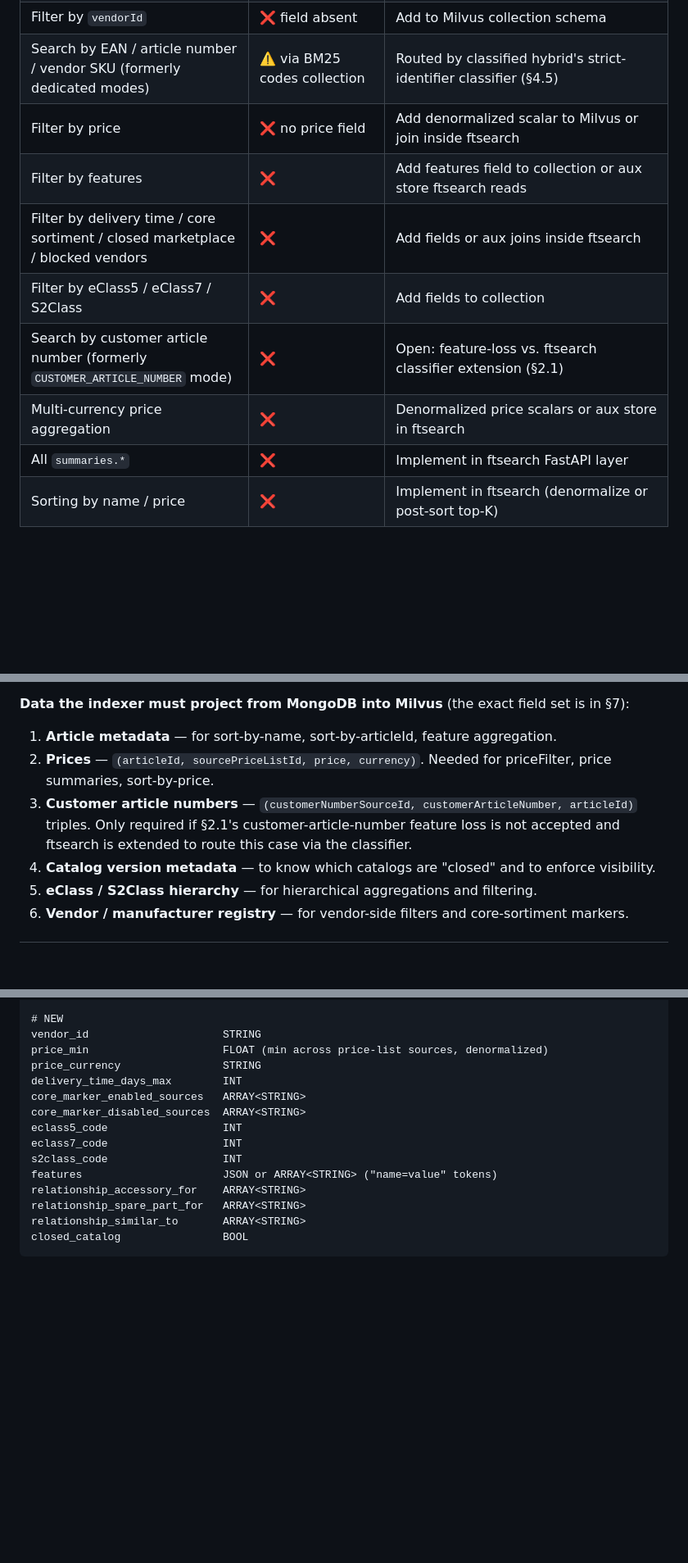
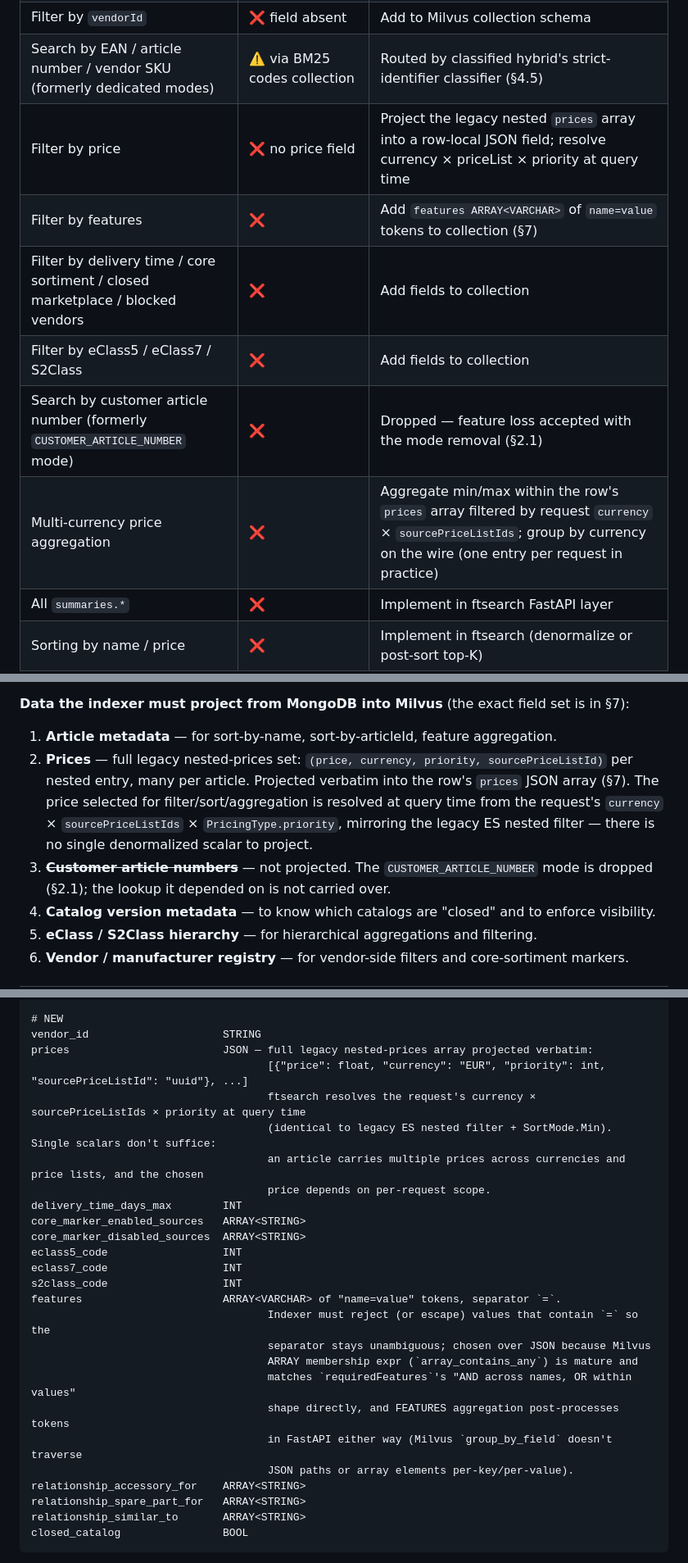
Before and after one commit to mxgr7/simplesystem-embedding, a Markdown page: issues/article-search-replacement-spec.md, 3 parts joined by grey strips. Shown at 82% size. GitHub-like rendering; blank space fills up the shorter version.

Commit message:
Polish spec

```diff
--- a/issues/article-search-replacement-spec.md
+++ b/issues/article-search-replacement-spec.md
@@ -350,12 +356,12 @@ What ftsearch offers today vs. what's needed for parity. Unless noted, the gap i
 | Filter by category L1–L5                                                        | ✅ field exists, `¦` separator           | ftsearch translates path into prefix match                     |
 | Filter by `vendorId`                                                            | ❌ field absent                          | Add to Milvus collection schema                                |
 | Search by EAN / article number / vendor SKU (formerly dedicated modes)          | ⚠️ via BM25 codes collection             | Routed by classified hybrid's strict-identifier classifier (§4.5) |
-| Filter by price                                                                 | ❌ no price field                        | Add denormalized scalar to Milvus or join inside ftsearch      |
-| Filter by features                                                              | ❌                                       | Add features field to collection or aux store ftsearch reads   |
-| Filter by delivery time / core sortiment / closed marketplace / blocked vendors | ❌                                       | Add fields or aux joins inside ftsearch                        |
+| Filter by price                                                                 | ❌ no price field                        | Project the legacy nested `prices` array into a row-local JSON field; resolve currency × priceList × priority at query time |
+| Filter by features                                                              | ❌                                       | Add `features ARRAY<VARCHAR>` of `name=value` tokens to collection (§7) |
+| Filter by delivery time / core sortiment / closed marketplace / blocked vendors | ❌                                       | Add fields to collection                                       |
 | Filter by eClass5 / eClass7 / S2Class                                           | ❌                                       | Add fields to collection                                       |
-| Search by customer article number (formerly `CUSTOMER_ARTICLE_NUMBER` mode)     | ❌                                       | Open: feature-loss vs. ftsearch classifier extension (§2.1)    |
-| Multi-currency price aggregation                                                | ❌                                       | Denormalized price scalars or aux store in ftsearch            |
+| Search by customer article number (formerly `CUSTOMER_ARTICLE_NUMBER` mode)     | ❌                                       | Dropped — feature loss accepted with the mode removal (§2.1)   |
+| Multi-currency price aggregation                                                | ❌                                       | Aggregate min/max within the row's `prices` array filtered by request `currency` × `sourcePriceListIds`; group by currency on the wire (one entry per request in practice) |
 | All `summaries.*`                                                               | ❌                                       | Implement in ftsearch FastAPI layer                            |
 | Sorting by name / price                                                         | ❌                                       | Implement in ftsearch (denormalize or post-sort top-K)         |
 | Sort `name` `price` `articleId` (asc/desc)                                      | ❌                                       | Same                                                           |
@@ -380,8 +386,8 @@ What ftsearch offers today vs. what's needed for parity. Unless noted, the gap i
 **Data the indexer must project from MongoDB into Milvus** (the exact field set is in §7):
 
 1. **Article metadata** — for sort-by-name, sort-by-articleId, feature aggregation.
-2. **Prices** — `(articleId, sourcePriceListId, price, currency)`. Needed for priceFilter, price summaries, sort-by-price.
-3. **Customer article numbers** — `(customerNumberSourceId, customerArticleNumber, articleId)` triples. Only required if §2.1's customer-article-number feature loss is not accepted and ftsearch is extended to route this case via the classifier.
+2. **Prices** — full legacy nested-prices set: `(price, currency, priority, sourcePriceListId)` per nested entry, many per article. Projected verbatim into the row's `prices` JSON array (§7). The price selected for filter/sort/aggregation is resolved at query time from the request's `currency` × `sourcePriceListIds` × `PricingType.priority`, mirroring the legacy ES nested filter — there is no single denormalized scalar to project.
+3. ~~**Customer article numbers**~~ — not projected. The `CUSTOMER_ARTICLE_NUMBER` mode is dropped (§2.1); the lookup it depended on is not carried over.
 4. **Catalog version metadata** — to know which catalogs are "closed" and to enforce visibility.
 5. **eClass / S2Class hierarchy** — for hierarchical aggregations and filtering.
 6. **Vendor / manufacturer registry** — for vendor-side filters and core-sortiment markers.
@@ -404,15 +410,26 @@ category_l1..l5               STRING (¦-separated paths) — exists
 
 # NEW
 vendor_id                     STRING
-price_min                     FLOAT (min across price-list sources, denormalized)
-price_currency                STRING
+prices                        JSON — full legacy nested-prices array projected verbatim:
+                                     [{"price": float, "currency": "EUR", "priority": int, "sourcePriceListId": "uuid"}, ...]
+                                     ftsearch resolves the request's currency × sourcePriceListIds × priority at query time
+                                     (identical to legacy ES nested filter + SortMode.Min). Single scalars don't suffice:
+                                     an article carries multiple prices across currencies and price lists, and the chosen
+                                     price depends on per-request scope.
 delivery_time_days_max        INT
 core_marker_enabled_sources   ARRAY<STRING>
 core_marker_disabled_sources  ARRAY<STRING>
 eclass5_code                  INT
 eclass7_code                  INT
 s2class_code                  INT
-features                      JSON or ARRAY<STRING> ("name=value" tokens)
+features                      ARRAY<VARCHAR> of "name=value" tokens, separator `=`.
+                                     Indexer must reject (or escape) values that contain `=` so the
+                                     separator stays unambiguous; chosen over JSON because Milvus
+                                     ARRAY membership expr (`array_contains_any`) is mature and
+                                     matches `requiredFeatures`'s "AND across names, OR within values"
+                                     shape directly, and FEATURES aggregation post-processes tokens
+                                     in FastAPI either way (Milvus `group_by_field` doesn't traverse
+                                     JSON paths or array elements per-key/per-value).
 relationship_accessory_for    ARRAY<STRING>
 relationship_spare_part_for   ARRAY<STRING>
 relationship_similar_to       ARRAY<STRING>
```
Also changed, not shown: other parts of issues/article-search-replacement-spec.md (+29 -21 lines).
